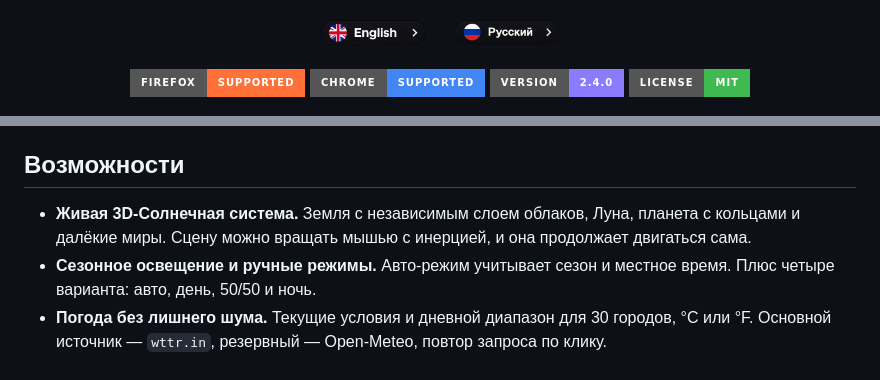
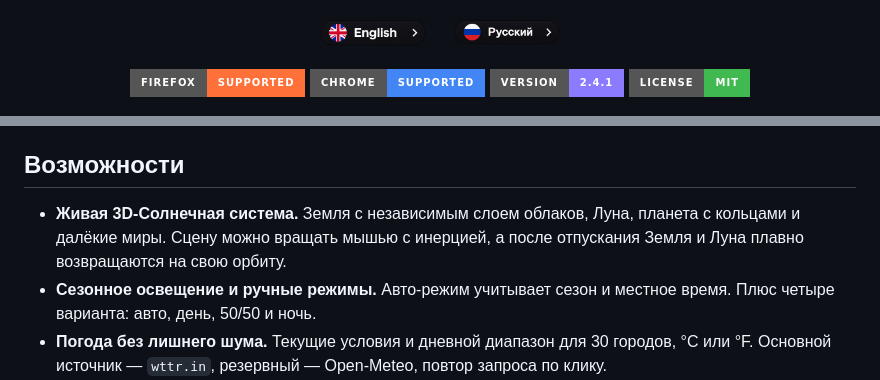
Before and after one commit to fizyCH/CosmoTab, a Markdown page: README_RU.md, 2 parts joined by grey strips. Rendered like a GitHub page; badges without logos.

```diff
--- a/README_RU.md
+++ b/README_RU.md
@@ -14,7 +18,7 @@
 <p align="center">
   <img src="https://img.shields.io/badge/Firefox-supported-FF7139?style=for-the-badge&logo=firefoxbrowser&logoColor=white" alt="Firefox">
   <img src="https://img.shields.io/badge/Chrome-supported-4285F4?style=for-the-badge&logo=googlechrome&logoColor=white" alt="Chrome">
-  <img src="https://img.shields.io/badge/version-2.4.0-8A7BFF?style=for-the-badge" alt="Версия 2.4.0">
+  <img src="https://img.shields.io/badge/version-2.4.1-8A7BFF?style=for-the-badge" alt="Версия 2.4.1">
   <img src="https://img.shields.io/badge/license-MIT-3FB950?style=for-the-badge" alt="Лицензия MIT">
 </p>
 
@@ -32,7 +36,7 @@
 
 ## Возможности
 
-- **Живая 3D-Солнечная система.** Земля с независимым слоем облаков, Луна, планета с кольцами и далёкие миры. Сцену можно вращать мышью с инерцией, и она продолжает двигаться сама.
+- **Живая 3D-Солнечная система.** Земля с независимым слоем облаков, Луна, планета с кольцами и далёкие миры. Сцену можно вращать мышью с инерцией, а после отпускания Земля и Луна плавно возвращаются на свою орбиту.
 - **Сезонное освещение и ручные режимы.** Авто-режим учитывает сезон и местное время. Плюс четыре варианта: авто, день, 50/50 и ночь.
 - **Погода без лишнего шума.** Текущие условия и дневной диапазон для 30 городов, °C или °F. Основной источник — `wttr.in`, резервный — Open-Meteo, повтор запроса по клику.
 - **Сейчас играет.** CosmoTab подхватывает звук из других вкладок и показывает обложку, название, исполнителя, источник и перематываемую шкалу в компактной стеклянной панели.
```
Also changed, not shown: other parts of README_RU.md (+4 -0 lines), README.md (+6 -2 lines), assets/logo.png (added), 4 other files.
